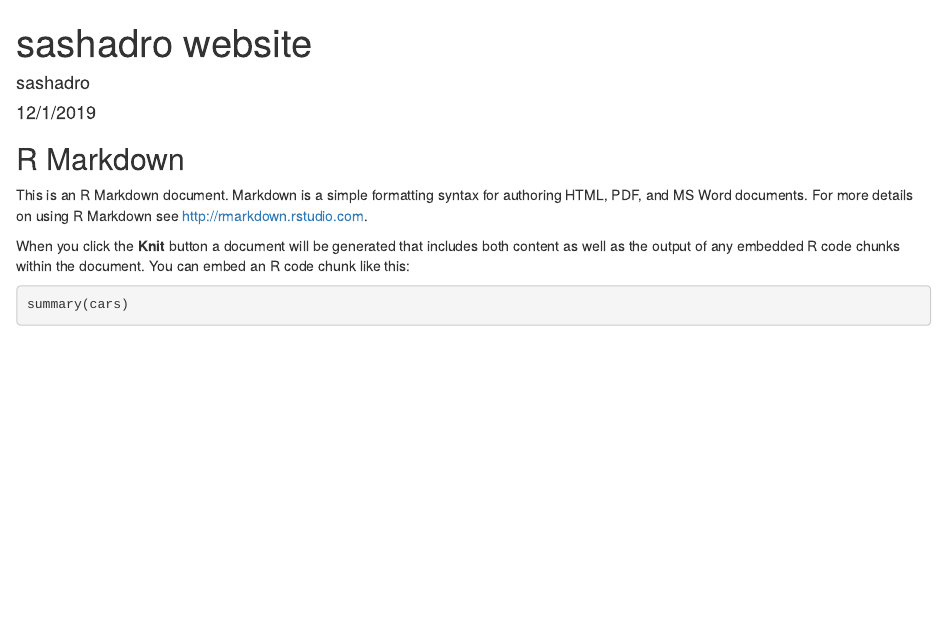
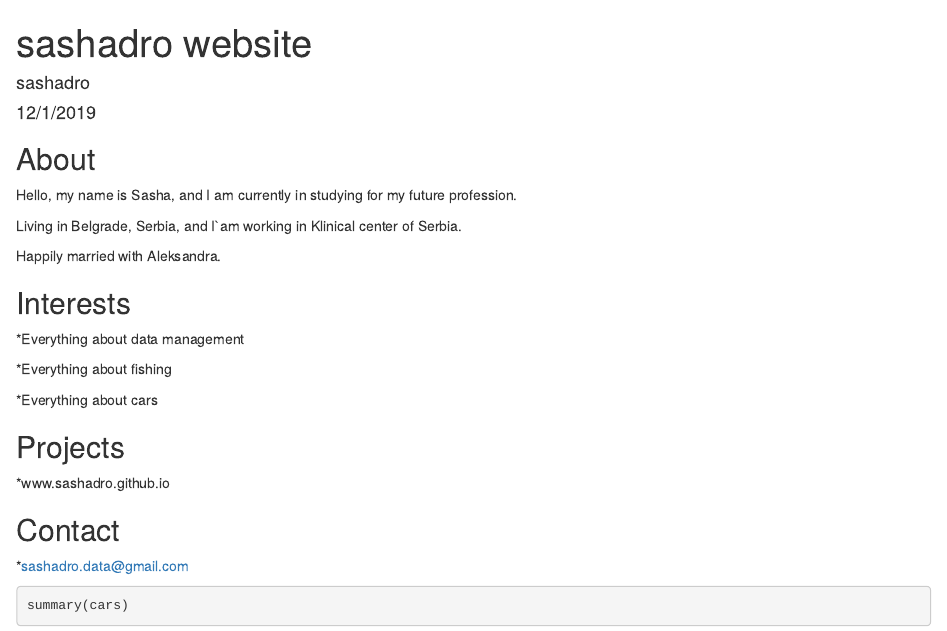
Before and after one commit to sashadro/sashadro.github.com, an R Markdown document (index.Rmd): the page in a window 1100 px wide, from its top. The pictures show the output file index.html that the author committed with the source, opened offline.

Commit message:
Add my initial information

````diff
--- a/index.Rmd
+++ b/index.Rmd
@@ -9,11 +9,30 @@ output: html_document
 knitr::opts_chunk$set(echo = TRUE)
 ```
 
-## R Markdown
+## About
 
-This is an R Markdown document. Markdown is a simple formatting syntax for authoring HTML, PDF, and MS Word documents. For more details on using R Markdown see <http://rmarkdown.rstudio.com>.
+Hello, my name is Sasha, and I am currently in studying for my future profession.
 
-When you click the **Knit** button a document will be generated that includes both content as well as the output of any embedded R code chunks within the document. You can embed an R code chunk like this:
+Living in Belgrade, Serbia, and I`am working in Klinical center of Serbia.
+
+Happily married with Aleksandra.
+
+## Interests
+
+*Everything about data management
+
+*Everything about fishing
+
+*Everything about cars
+
+## Projects
+
+*www.sashadro.github.io
+
+## Contact
+
+*sashadro.data@gmail.com
+
 
 ```{r cars}
 summary(cars)
````
Also changed, not shown: index.html.
